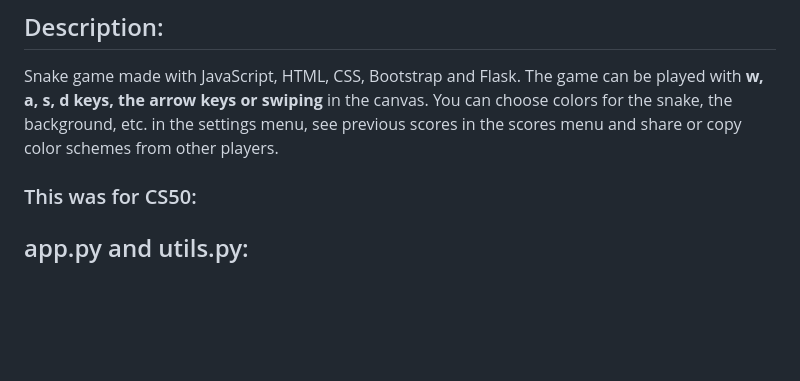
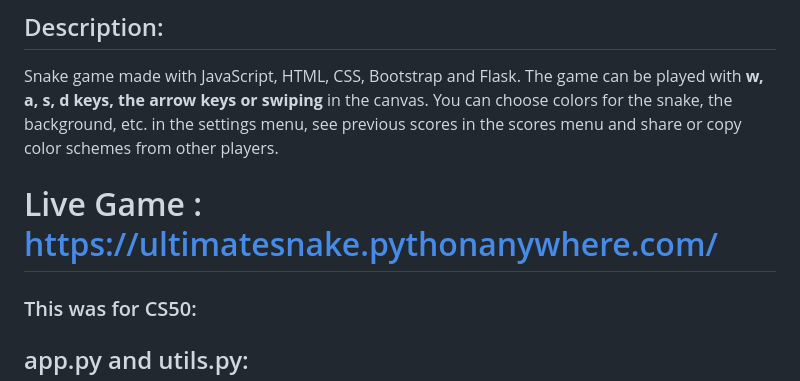
Before and after one commit to purplesunk/ultimate-snake, a Markdown page: README.md, the part around the change. GitHub-like rendering; blank space fills up the shorter version.

Commit message:
Update README.md
added link to try the game

```diff
--- a/README.md
+++ b/README.md
@@ -1,6 +1,8 @@
 # Ultimate Snake
 ## Description:
 Snake game made with JavaScript, HTML, CSS, Bootstrap and Flask. The game can be played with **w, a, s, d keys, the arrow keys or swiping** in the canvas. You can choose colors for the snake, the background, etc. in the settings menu, see previous scores in the scores menu and share or copy color schemes from other players.
+
+# Live Game : https://ultimatesnake.pythonanywhere.com/
 
 ### This was for CS50:
 ## app.py and utils.py:
```
